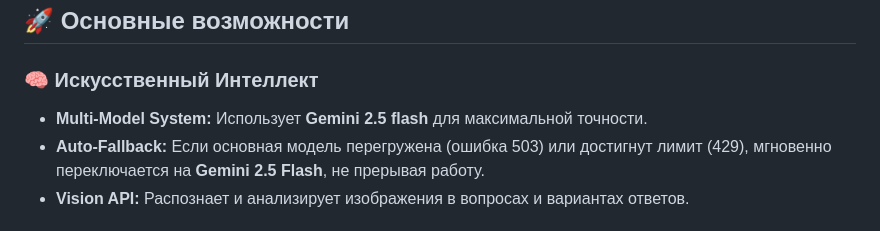
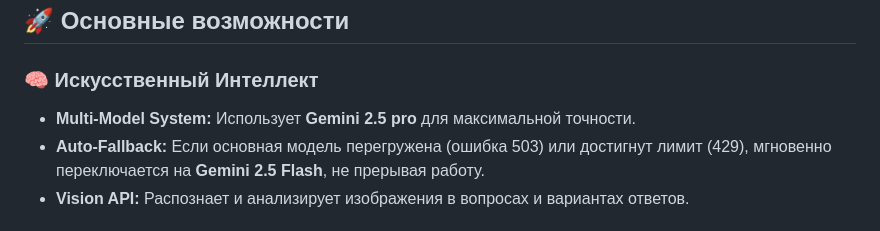
Before and after one commit to mansur54321/KSTU-AI, a Markdown page: README.md, the part around the change. Drawn GitHub-style.

```diff
--- a/README.md
+++ b/README.md
@@ -27,7 +27,7 @@
 ## 🚀 Основные возможности
 
 ### 🧠 Искусственный Интеллект
-*   **Multi-Model System:** Использует **Gemini 2.5 flash** для максимальной точности.
+*   **Multi-Model System:** Использует **Gemini 2.5 pro** для максимальной точности.
 *   **Auto-Fallback:** Если основная модель перегружена (ошибка 503) или достигнут лимит (429), мгновенно переключается на **Gemini 2.5 Flash**, не прерывая работу.
 *   **Vision API:** Распознает и анализирует изображения в вопросах и вариантах ответов.
 
```
